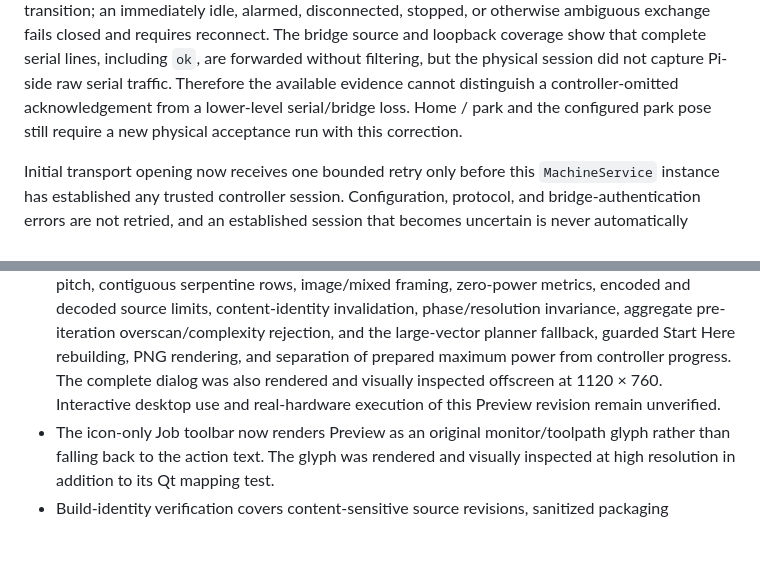
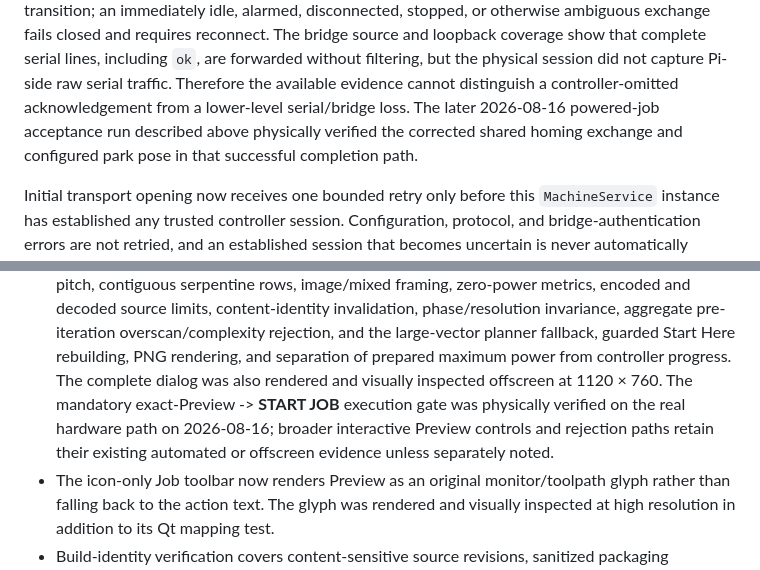
Before and after one commit to lukelave-boop/E3, a Markdown page: CURRENT_STATE.md, 2 parts joined by grey strips. Drawn GitHub-style; blank space fills up the shorter version.

```diff
--- a/CURRENT_STATE.md
+++ b/CURRENT_STATE.md
@@ -159,8 +169,9 @@ closed and requires reconnect. The bridge source and loopback coverage show
 that complete serial lines, including `ok`, are forwarded without filtering,
 but the physical session did not capture Pi-side raw serial traffic. Therefore
 the available evidence cannot distinguish a controller-omitted acknowledgement
-from a lower-level serial/bridge loss. Home / park and the configured park pose
-still require a new physical acceptance run with this correction.
+from a lower-level serial/bridge loss. The later 2026-08-16 powered-job
+acceptance run described above physically verified the corrected shared homing
+exchange and configured park pose in that successful completion path.
 
 Initial transport opening now receives one bounded retry only before this
 `MachineService` instance has established any trusted controller session.
@@ -1172,8 +1186,10 @@ machine program preflight.
   large-vector planner fallback,
   guarded Start Here rebuilding, PNG rendering, and separation of prepared
   maximum power from controller progress. The complete dialog was also rendered
-  and visually inspected offscreen at 1120 × 760. Interactive desktop use and
-  real-hardware execution of this Preview revision remain unverified.
+  and visually inspected offscreen at 1120 × 760. The mandatory exact-Preview
+  -> **START JOB** execution gate was physically verified on the real hardware
+  path on 2026-08-16; broader interactive Preview controls and rejection paths
+  retain their existing automated or offscreen evidence unless separately noted.
 - The icon-only Job toolbar now renders Preview as an original monitor/toolpath
   glyph rather than falling back to the action text. The glyph was rendered and
   visually inspected at high resolution in addition to its Qt mapping test.
```
Also changed, not shown: other parts of CURRENT_STATE.md (+26 -13 lines).
